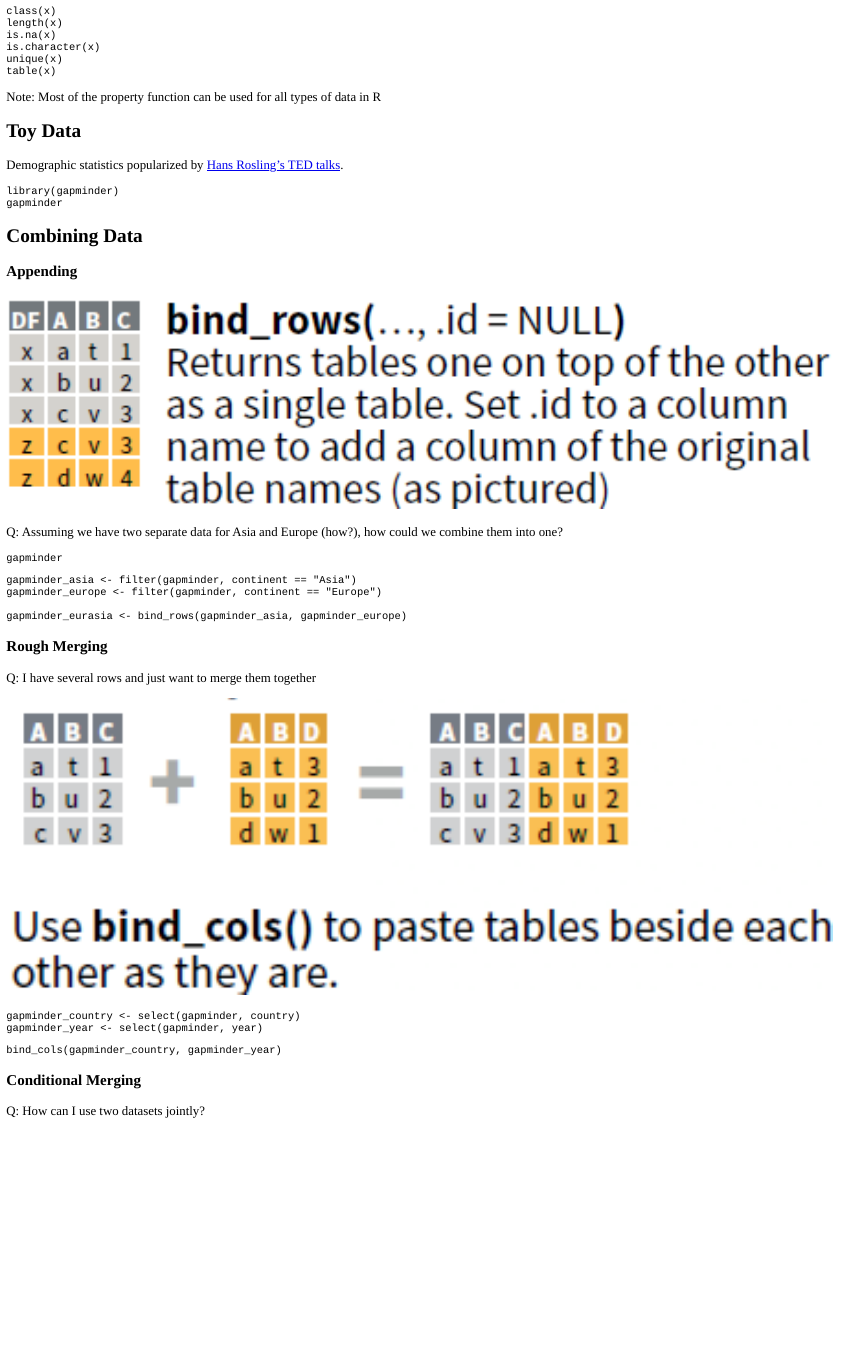
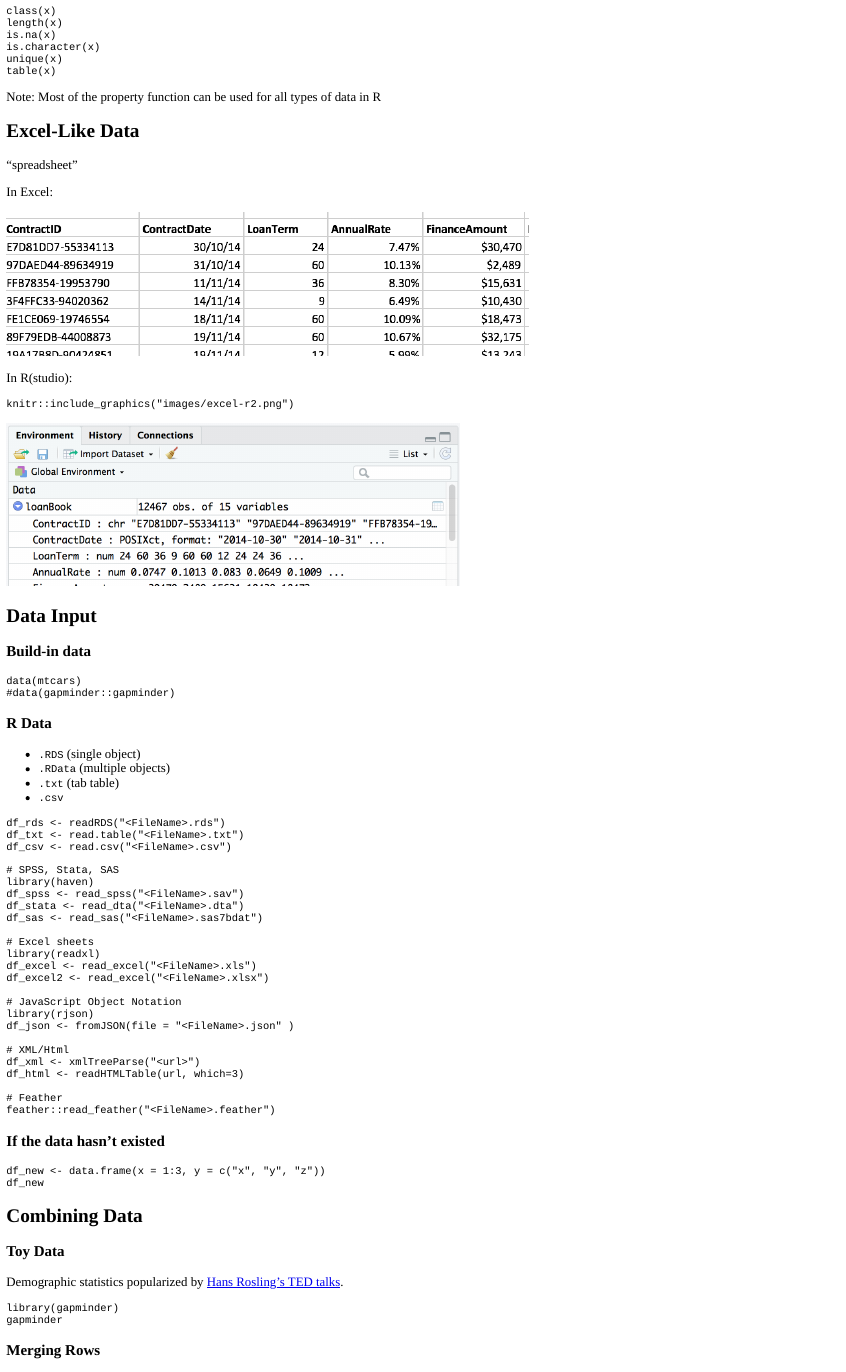
Before and after one commit to sammo3182/drhur, an R Markdown document (inst/tutorials/playing/playing.Rmd): the page in a window 1100 px wide, from 4590 px down. The pictures show the output file inst/tutorials/playing/playing.html that the author committed with the source, opened offline.

Commit message:
release the first play app

````diff
--- a/inst/tutorials/playing/playing.Rmd
+++ b/inst/tutorials/playing/playing.Rmd
@@ -287,7 +287,79 @@ table(x)
 
 Note: Most of the property function can be used for all types of data in R
 
-## Toy Data
+## Excel-Like Data
+
+"spreadsheet"
+
+In Excel:
+
+```{r out.width = "60%", echo = FALSE}
+knitr::include_graphics("images/excel-r1.png")
+```
+
+In R(studio):
+
+```{r}
+knitr::include_graphics("images/excel-r2.png")
+```
+
+## Data Input
+
+### Build-in data
+
+```{r mtcars, exercise}
+data(mtcars)
+#data(gapminder::gapminder)
+```
+
+### R Data
+
+* `.RDS` (single object)
+* `.RData` (multiple objects)
+* `.txt` (tab table)
+* `.csv`
+
+```{r input, eval = FALSE}
+df_rds <- readRDS("<FileName>.rds")
+df_txt <- read.table("<FileName>.txt")
+df_csv <- read.csv("<FileName>.csv")
+```
+
+```{r eval=FALSE}
+# SPSS, Stata, SAS
+library(haven)
+df_spss <- read_spss("<FileName>.sav")
+df_stata <- read_dta("<FileName>.dta")
+df_sas <- read_sas("<FileName>.sas7bdat")
+
+# Excel sheets
+library(readxl)
+df_excel <- read_excel("<FileName>.xls")
+df_excel2 <- read_excel("<FileName>.xlsx")
+
+# JavaScript Object Notation
+library(rjson)
+df_json <- fromJSON(file = "<FileName>.json" )
+
+# XML/Html
+df_xml <- xmlTreeParse("<url>")
+df_html <- readHTMLTable(url, which=3)
+
+# Feather
+feather::read_feather("<FileName>.feather")
+```
+
+
+### If the data hasn't existed
+
+```{r newData, exercise = TRUE}
+df_new <- data.frame(x = 1:3, y = c("x", "y", "z"))
+df_new
+```
+
+## Combining Data
+
+### Toy Data
 
 Demographic statistics popularized by [Hans Rosling's TED talks](https://www.ted.com/talks/hans_rosling_shows_the_best_stats_you_ve_ever_seen?utm_campaign=tedspread--b&utm_medium=referral&utm_source=tedcomshare).
 
@@ -296,29 +368,26 @@ library(gapminder)
 gapminder
 ```
 
-
-## Combining Data
-
-### Appending
+### Merging Rows
 
 ```{r out.width = "95%", echo = FALSE}
-knitr::include_graphics("images/rowbind.png")
+knitr::include_graphics("images/rowBind.png")
 ```
 
 Q: Assuming we have two separate data for Asia and Europe (how?), how could we combine them into one?
 
 ```{r ex_append, exercise = TRUE, exercise.eval = TRUE}
-gapminder
+gapminder_asia <- gapminder[gapminder$continent == "Asia", ]
+gapminder_europe <- gapminder[gapminder$continent == "Europe", ]
 ```
 
 ```{r ex_append-solution}
-gapminder_asia <- filter(gapminder, continent == "Asia")
-gapminder_europe <- filter(gapminder, continent == "Europe")
+library(dplyr)
 
 gapminder_eurasia <- bind_rows(gapminder_asia, gapminder_europe)
 ```
 
-### Rough Merging
+### Merging columns
 
 Q: I have several rows and just want to merge them together
 
@@ -327,15 +396,15 @@ knitr::include_graphics("images/columnBind.png")
 ```
 
 ```{r ex_columnBind, exercise = TRUE}
-gapminder_country <- select(gapminder, country)
-gapminder_year <- select(gapminder, year)
+gapminder_country <- gapminder$country
+gapminder_year <- gapminder$year
 ```
 
 ```{r ex_columnBind-solution}
 bind_cols(gapminder_country, gapminder_year)
 ```
 
-### Conditional Merging
+### Index-based merging
 
 Q: How can I use two datasets jointly?
 
````
Also changed, not shown: inst/tutorials/playing/playing.html, inst/tutorials/playing/playing.Rmd (40 more changed lines), 1 other file.
